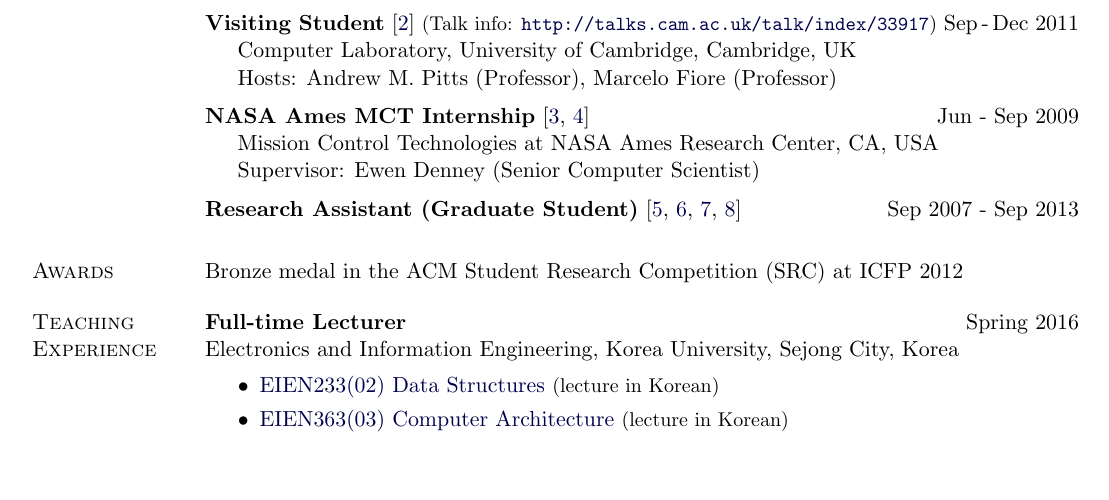
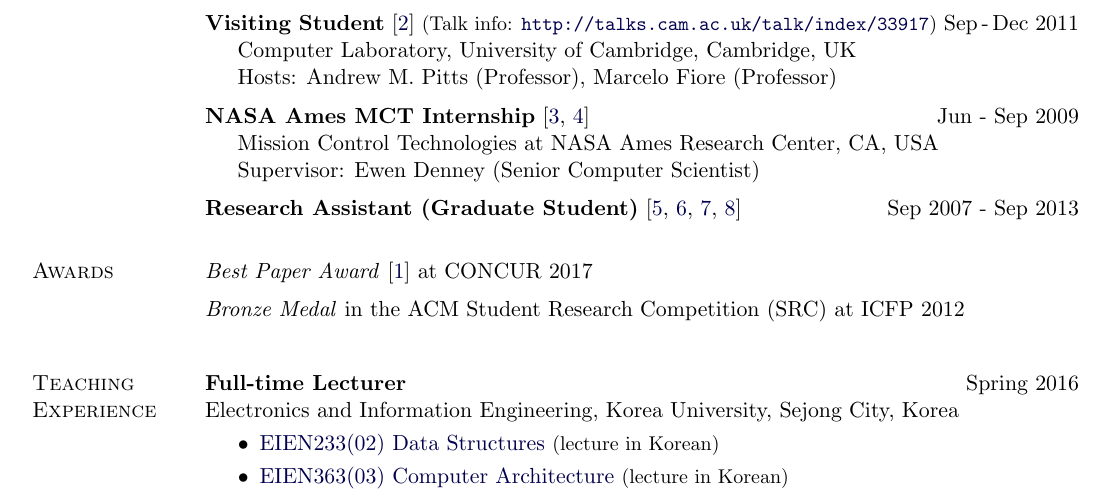
Before and after one commit to kyagrd/kyagrd.github.io, a LaTeX CV (cv/cv.tex): part of page 1 of 3, cut so that both start at the same text, the shorter picture padded with empty space. Compiled offline with pdfLaTeX.

Commit message:
update cv

```diff
--- a/cv/cv.tex
+++ b/cv/cv.tex
@@ -350,8 +350,10 @@ B.S., \href{http://cs.kaist.ac.kr/}{Computer Science} {\small(major)}
 \textbf{Research Assistant (Graduate Student)} \cite{Ahn11,Ahn08,Kimmell12,Vilhelm12} \hfill {Sep 2007 - Sep 2013}
 
 \section{Awards}
-Bronze medal in the ACM Student Research Competition (SRC) at ICFP 2012
-\vspace*{-2mm}
+\emph{Best Paper Award} \cite{AhnHorTiu17concur} at {CONCUR} 2017
+\vspace{2mm} \\
+\emph{Bronze Medal} in the ACM Student Research Competition (SRC) at ICFP 2012
+\vspace{2mm}
 
 \section{Teaching Experience}
 \textbf{Full-time Lecturer} \hfill {Spring 2016}\\
```
Also changed, not shown: cv/cv.bib (+1 -0 lines), cv/cv.pdf.
